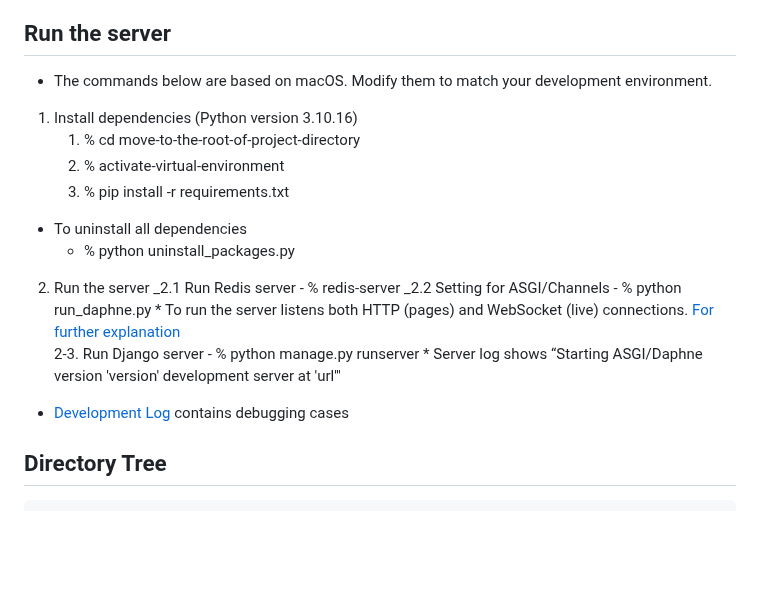
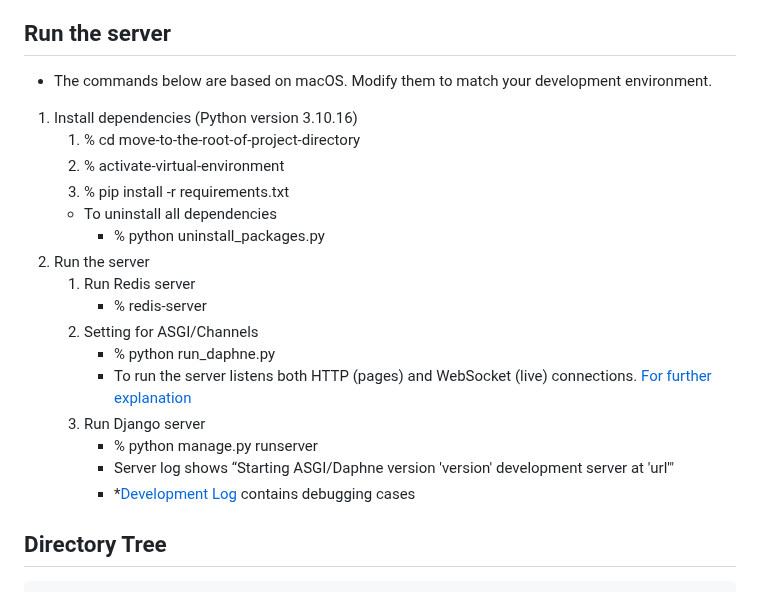
Before and after one commit to hyunjinkim-developer/clueless-team-alpha, a Markdown page: README.md, the part around the change. GitHub-like rendering; blank space fills up the shorter version.

Commit message:
chore: Update README.md

```diff
--- a/README.md
+++ b/README.md
@@ -3,23 +3,22 @@ Simplified version of board game Clue
 
 ## Run the server
 - The commands below are based on macOS. Modify them to match your development environment.
-
 1. Install dependencies (Python version 3.10.16)
     1. % cd move-to-the-root-of-project-directory
     2. % activate-virtual-environment
     3. % pip install -r requirements.txt
-* To uninstall all dependencies
-    - % python uninstall_packages.py
+    * To uninstall all dependencies
+        - % python uninstall_packages.py
 2. Run the server
-    _2.1 Run Redis server
+    1. Run Redis server
         - % redis-server
-    _2.2 Setting for ASGI/Channels
+    2. Setting for ASGI/Channels
         - % python run_daphne.py
         * To run the server listens both HTTP (pages) and WebSocket (live) connections. [For further explanation](https://www.notion.so/hyunjinkimdeveloper/Clue-Less-1a421801a53980059dbcc9c29b1b382f#1a821801a53980b39c8ced3d368ff56d)<br>
-    2-3. Run Django server
+    3. Run Django server
         - % python manage.py runserver
         * Server log shows “Starting ASGI/Daphne version 'version' development server at 'url'"
-- [Development Log](https://hyunjinkimdeveloper.notion.site/Clue-Less-1a421801a53980059dbcc9c29b1b382f?pvs=4) contains debugging cases<br>
+        * *[Development Log](https://hyunjinkimdeveloper.notion.site/Clue-Less-1a421801a53980059dbcc9c29b1b382f?pvs=4) contains debugging cases<br>
 
 
 ## Directory Tree
```
